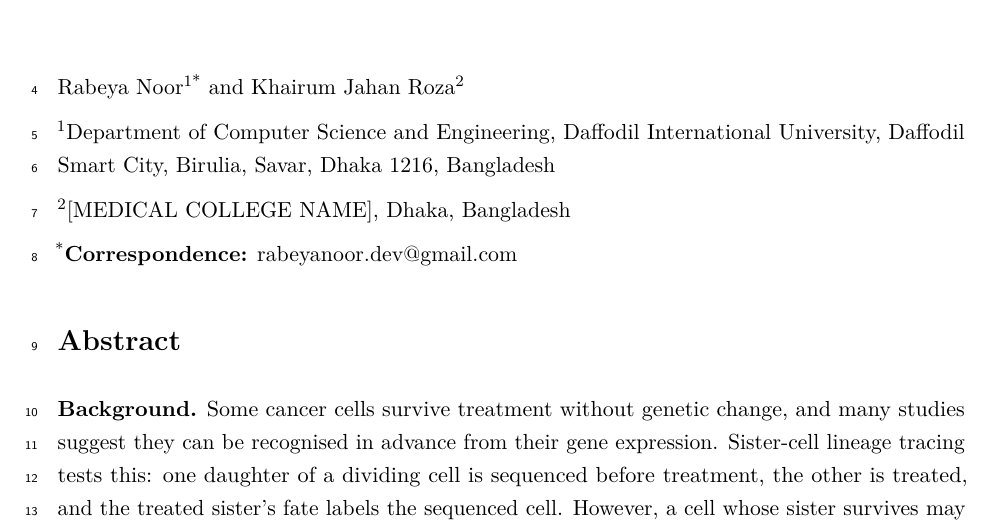
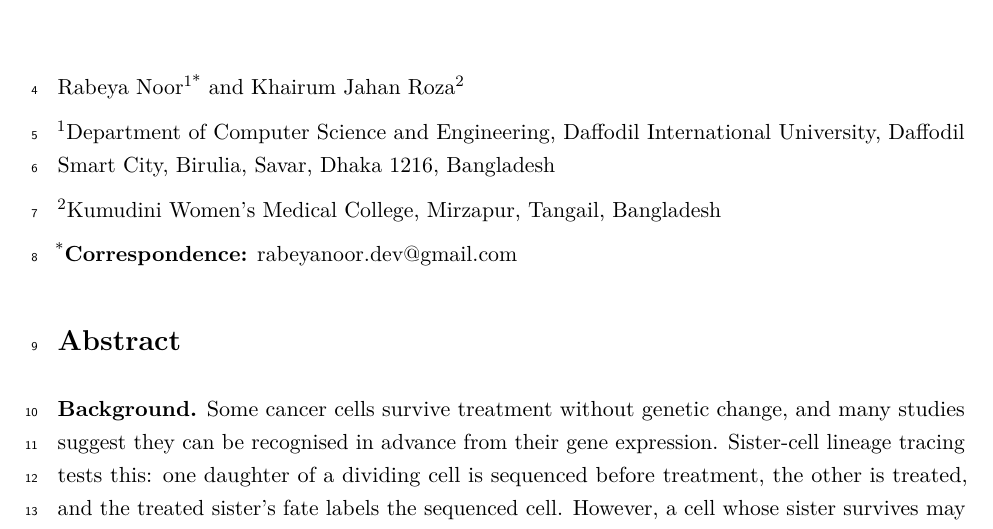
Before and after one commit to rabeyanoor/SisFate, a LaTeX document (results/latex/main.tex): part of page 1 of 32, cut so that both start at the same text. Compiled offline with pdfLaTeX.

Commit message:
Second author affiliation: Kumudini Women's Medical College

```diff
--- a/results/latex/main.tex
+++ b/results/latex/main.tex
@@ -25,7 +25,7 @@ Rabeya Noor\textsuperscript{1*} and Khairum Jahan Roza\textsuperscript{2}
 
 \textsuperscript{1}Department of Computer Science and Engineering, Daffodil International University, Daffodil Smart City, Birulia, Savar, Dhaka 1216, Bangladesh
 
-\textsuperscript{2}[MEDICAL COLLEGE NAME], Dhaka, Bangladesh
+\textsuperscript{2}Kumudini Women's Medical College, Mirzapur, Tangail, Bangladesh
 
 \textsuperscript{*}\textbf{Correspondence:} rabeyanoor.dev@gmail.com
 
```
Also changed, not shown: new_paper/paper.md (+1 -1 lines), 1 other file.
